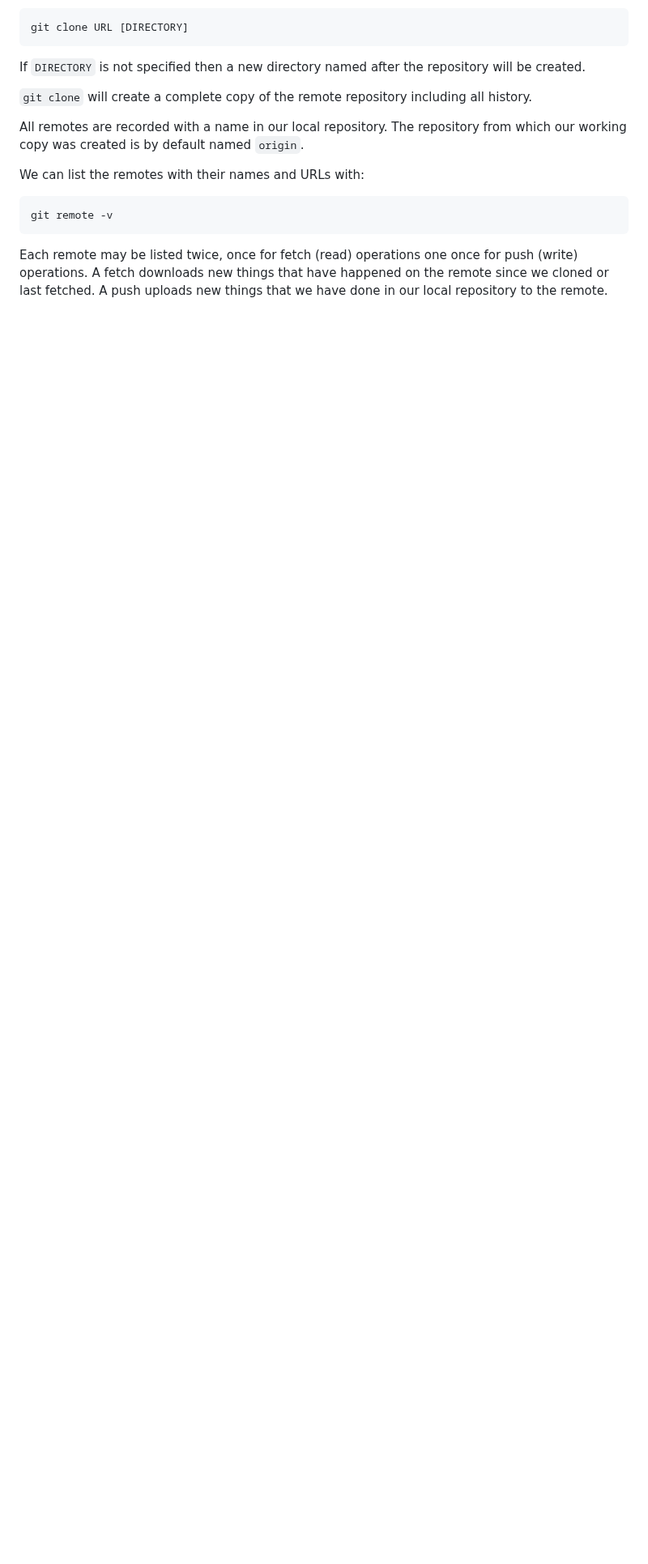
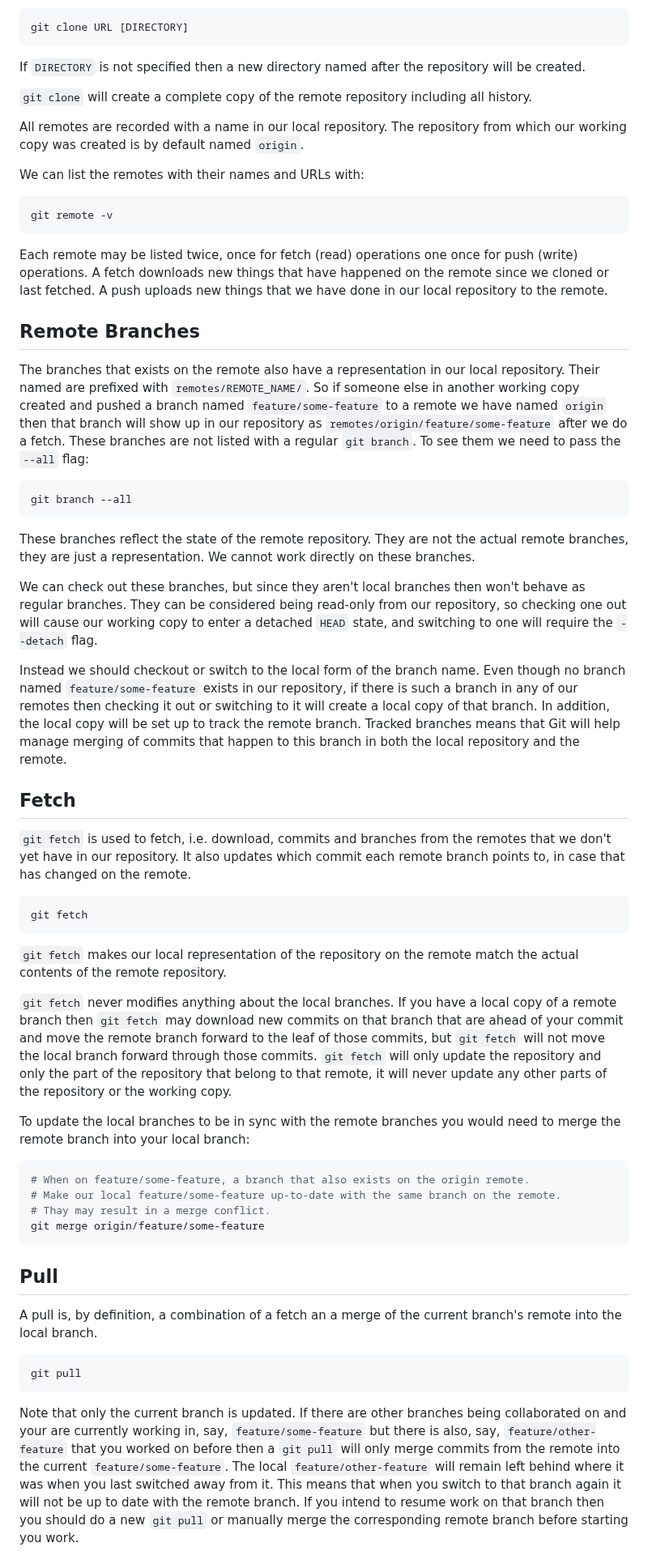
Before and after one commit to ibbles/LearningProgramming, a Markdown page: Git.md, the part around one of its changes. Shown at 81% size. Drawn GitHub-style; blank space fills up the shorter version.

Commit message:
In Git.md, write about remote branches and fetch/pull

````diff
--- a/Git.md
+++ b/Git.md
@@ -607,3 +607,65 @@ Each remote may be listed twice, once for fetch (read) operations one once for p
 A fetch downloads new things that have happened on the remote since we cloned  or last fetched.
 A push uploads new things that we have done in our local repository to the remote.
 
+## Remote Branches
+
+The branches that exists on the remote also have a representation in our local  repository.
+Their named are prefixed with `remotes/REMOTE_NAME/`.
+So if someone else in another working copy created and pushed a branch named `feature/some-feature` to a remote we have named `origin` then that branch will show up in our repository as `remotes/origin/feature/some-feature` after we  do a fetch.
+These branches are not listed with a regular `git branch`.
+To see them we need to pass the `--all` flag:
+```shell
+git branch --all
+```
+
+These branches reflect  the state of the remote repository.
+They are not the actual remote branches, they are just a representation.
+We cannot work directly on these branches.
+
+We can check out these branches, but since they aren't local branches then won't behave as regular branches.
+They can be considered being read-only from our repository, so checking one out will cause our working copy to enter a detached `HEAD` state, and switching to one will require the `--detach` flag.
+
+Instead we should checkout or switch to the local form of the branch name.
+Even though no branch named `feature/some-feature` exists in our repository, if there is such a branch in any of our remotes then checking it out or switching to it will create a local copy of that branch.
+In addition, the local copy will be set up to track the remote branch.
+Tracked branches means that Git will help manage merging of commits that happen to this branch in both the local repository and the remote.
+
+
+## Fetch
+
+`git fetch` is used to fetch, i.e. download, commits  and branches from the remotes that we don't yet have in our repository.
+It also  updates which commit each remote branch points to, in case that has changed on the remote.
+
+```shell
+git fetch
+```
+
+`git fetch` makes our local representation of the repository on the remote match the actual contents of the remote repository.
+
+`git fetch` never modifies anything about the local branches.
+If you have a local copy of a remote branch then `git fetch` may download new commits on that branch that are ahead of your commit and move the remote branch forward to the leaf of those commits, but `git fetch` will not move  the local branch forward through those commits.
+`git fetch` will only update the repository and only the part of the repository that belong to that remote, it will never update any other parts of the repository or the working copy.
+
+To update the local branches to be in sync with the remote branches you would need to merge the remote branch into your local branch:
+```bash
+# When on feature/some-feature, a branch that also exists on the origin remote.
+# Make our local feature/some-feature up-to-date with the same branch on the remote.
+# Thay may result in a merge conflict.
+git merge origin/feature/some-feature
+```
+
+
+## Pull
+
+A pull is, by definition, a combination of a fetch an a merge of the current branch's remote into the local branch.
+```shell
+git pull
+```
+
+Note that only the current branch is updated.
+If there are other branches being collaborated on and your are currently working in, say, `feature/some-feature` but there is also, say, `feature/other-feature` that you worked on before then a `git pull` will only merge commits from the remote into the current `feature/some-feature`.
+The local `feature/other-feature` will remain left behind where it was when you last switched away from it.
+This means that when you switch to that branch again it will not be up to date with the remote branch.
+If you intend to resume work on that branch then you should do a new `git pull` or manually merge the corresponding remote branch before starting you work.
+
+
````
Also changed, not shown: other parts of Git.md (+32 -0 lines).
